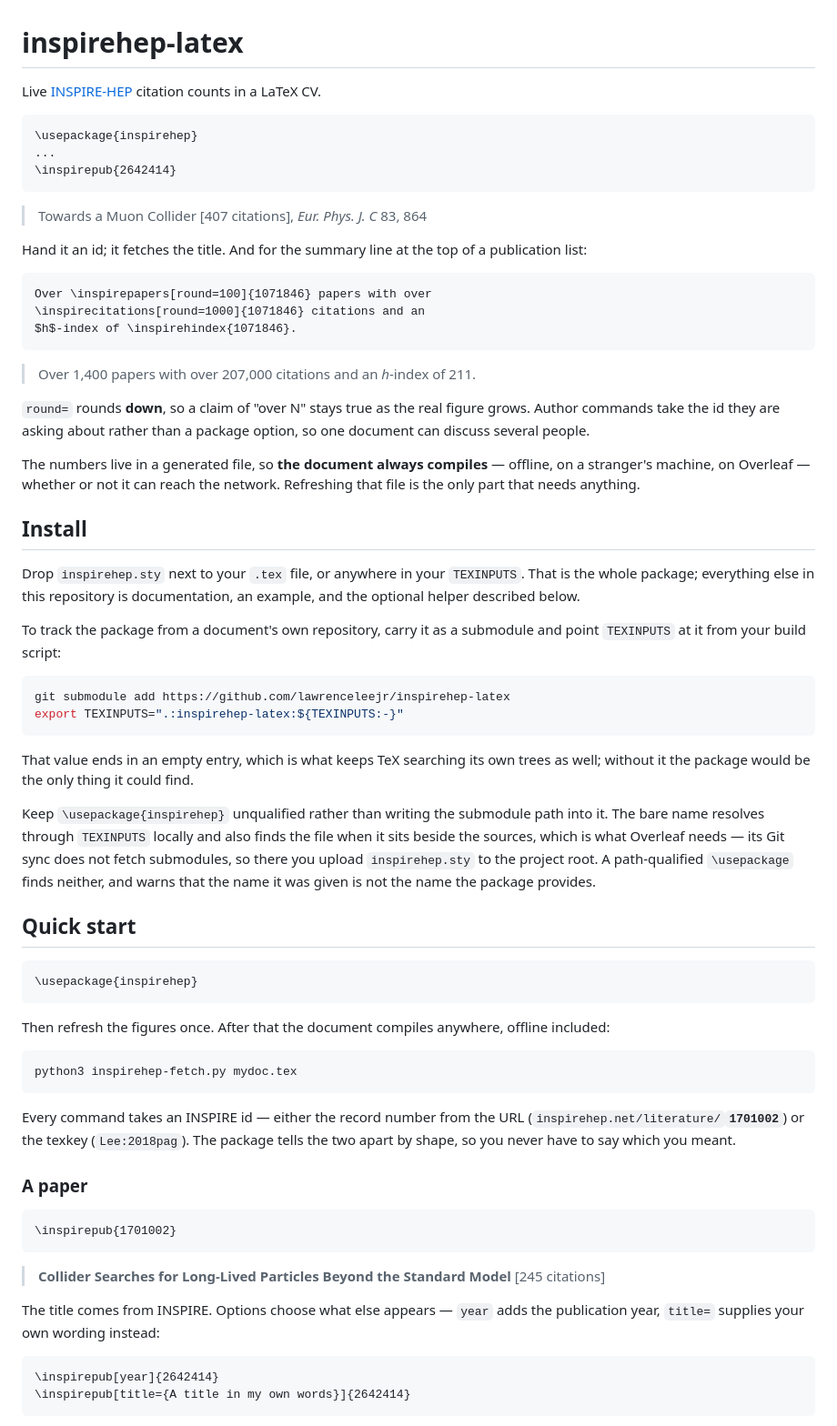
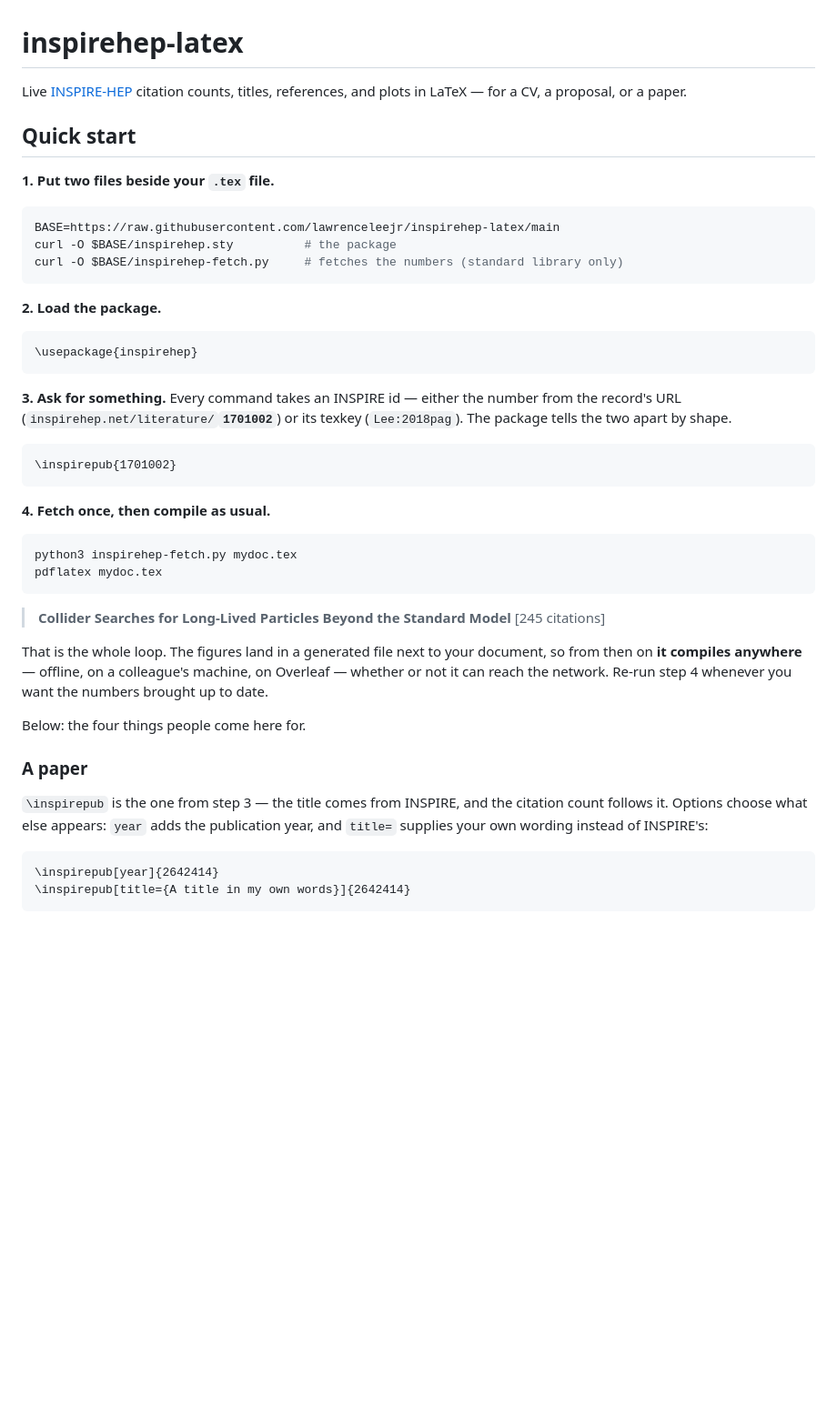
Before and after one commit to lawrenceleejr/inspirehep-latex, a Markdown page: README.md, the part around one of its changes. Shown at 91% size. GitHub-like rendering; blank space fills up the shorter version.

Commit message:
Put the quick start first, as four steps that run as written
It was below the installation section, so the first thing a reader met was
submodules, TEXINPUTS, and the Overleaf caveat -- detail that matters to
someone already committed and to nobody deciding.  The quick start is now
directly under the title: fetch two files, load the package, write one
command, run two commands.  Each step is a copy-pasteable block, and the
sequence was run from an empty directory to check that it works exactly as
written and produces the output shown.

Installation keeps everything it said, further down and renamed "Install,
other ways", since step 1 is now the ordinary way.

Co-Authored-By: Claude Opus 5 <noreply@anthropic.com>
Claude-Session: https://claude.ai/code/session_01EAtefBWFowcTzUMKRcCVFy

````diff
--- a/README.md
+++ b/README.md
@@ -1,85 +1,53 @@
 # inspirehep-latex
 
-Live [INSPIRE-HEP](https://inspirehep.net) citation counts in a LaTeX CV.
+Live [INSPIRE-HEP](https://inspirehep.net) citation counts, titles, references,
+and plots in LaTeX — for a CV, a proposal, or a paper.
 
-```latex
-\usepackage{inspirehep}
-...
-\inspirepub{2642414}
+## Quick start
+
+**1. Put two files beside your `.tex` file.**
+
+```sh
+BASE=https://raw.githubusercontent.com/lawrenceleejr/inspirehep-latex/main
+curl -O $BASE/inspirehep.sty          # the package
+curl -O $BASE/inspirehep-fetch.py     # fetches the numbers (standard library only)
 ```
 
-> Towards a Muon Collider [407 citations], *Eur. Phys. J. C* 83, 864
-
-Hand it an id; it fetches the title. And for the summary line at the top of a
-publication list:
-
-```latex
-Over \inspirepapers[round=100]{1071846} papers with over
-\inspirecitations[round=1000]{1071846} citations and an
-$h$-index of \inspirehindex{1071846}.
-```
-
-> Over 1,400 papers with over 207,000 citations and an *h*-index of 211.
-
-`round=` rounds **down**, so a claim of "over N" stays true as the real figure
-grows. Author commands take the id they are asking about rather than a package
-option, so one document can discuss several people.
-
-The numbers live in a generated file, so **the document always compiles** —
-offline, on a stranger's machine, on Overleaf — whether or not it can reach the
-network. Refreshing that file is the only part that needs anything.
-
-## Install
-
-Drop `inspirehep.sty` next to your `.tex` file, or anywhere in your `TEXINPUTS`.
-That is the whole package; everything else in this repository is documentation,
-an example, and the optional helper described below.
-
-To track the package from a document's own repository, carry it as a submodule
-and point `TEXINPUTS` at it from your build script:
-
-```sh
-git submodule add https://github.com/lawrenceleejr/inspirehep-latex
-export TEXINPUTS=".:inspirehep-latex:${TEXINPUTS:-}"
-```
-
-That value ends in an empty entry, which is what keeps TeX searching its own
-trees as well; without it the package would be the only thing it could find.
-
-Keep `\usepackage{inspirehep}` unqualified rather than writing the submodule
-path into it. The bare name resolves through `TEXINPUTS` locally and also finds
-the file when it sits beside the sources, which is what Overleaf needs — its Git
-sync does not fetch submodules, so there you upload `inspirehep.sty` to the
-project root. A path-qualified `\usepackage` finds neither, and warns that the
-name it was given is not the name the package provides.
-
-## Quick start
+**2. Load the package.**
 
 ```latex
 \usepackage{inspirehep}
 ```
 
-Then refresh the figures once. After that the document compiles anywhere,
-offline included:
-
-```sh
-python3 inspirehep-fetch.py mydoc.tex
-```
-
-Every command takes an INSPIRE id — either the record number from the URL
-(`inspirehep.net/literature/`**`1701002`**) or the texkey (`Lee:2018pag`). The
-package tells the two apart by shape, so you never have to say which you meant.
-
-### A paper
+**3. Ask for something.** Every command takes an INSPIRE id — either the number
+from the record's URL (`inspirehep.net/literature/`**`1701002`**) or its texkey
+(`Lee:2018pag`). The package tells the two apart by shape.
 
 ```latex
 \inspirepub{1701002}
 ```
 
+**4. Fetch once, then compile as usual.**
+
+```sh
+python3 inspirehep-fetch.py mydoc.tex
+pdflatex mydoc.tex
+```
+
 > **Collider Searches for Long-Lived Particles Beyond the Standard Model** [245 citations]
 
-The title comes from INSPIRE. Options choose what else appears — `year` adds
-the publication year, `title=` supplies your own wording instead:
+That is the whole loop. The figures land in a generated file next to your
+document, so from then on **it compiles anywhere** — offline, on a colleague's
+machine, on Overleaf — whether or not it can reach the network. Re-run step 4
+whenever you want the numbers brought up to date.
+
+Below: the four things people come here for.
+
+### A paper
+
+`\inspirepub` is the one from step 3 — the title comes from INSPIRE, and the
+citation count follows it. Options choose what else appears: `year` adds the
+publication year, and `title=` supplies your own wording instead of INSPIRE's:
 
 ```latex
 \inspirepub[year]{2642414}
````
Also changed, not shown: other parts of README.md (+24 -0 lines).
